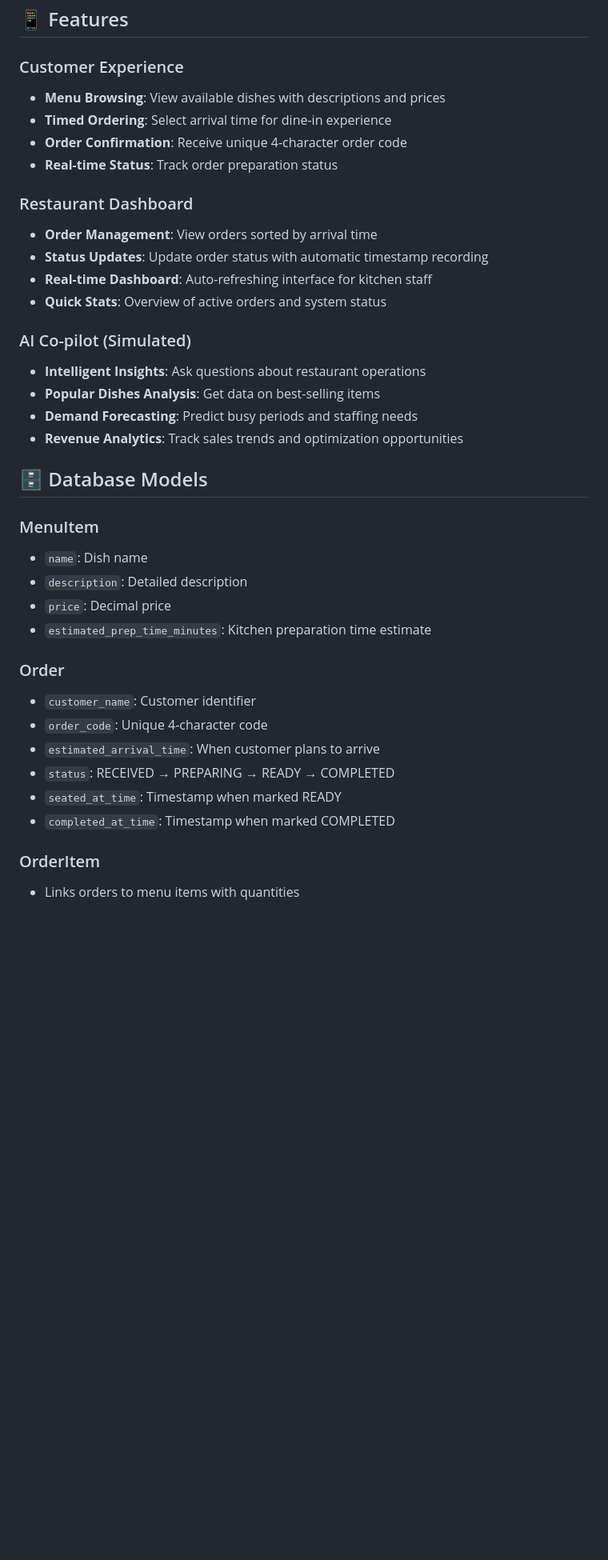
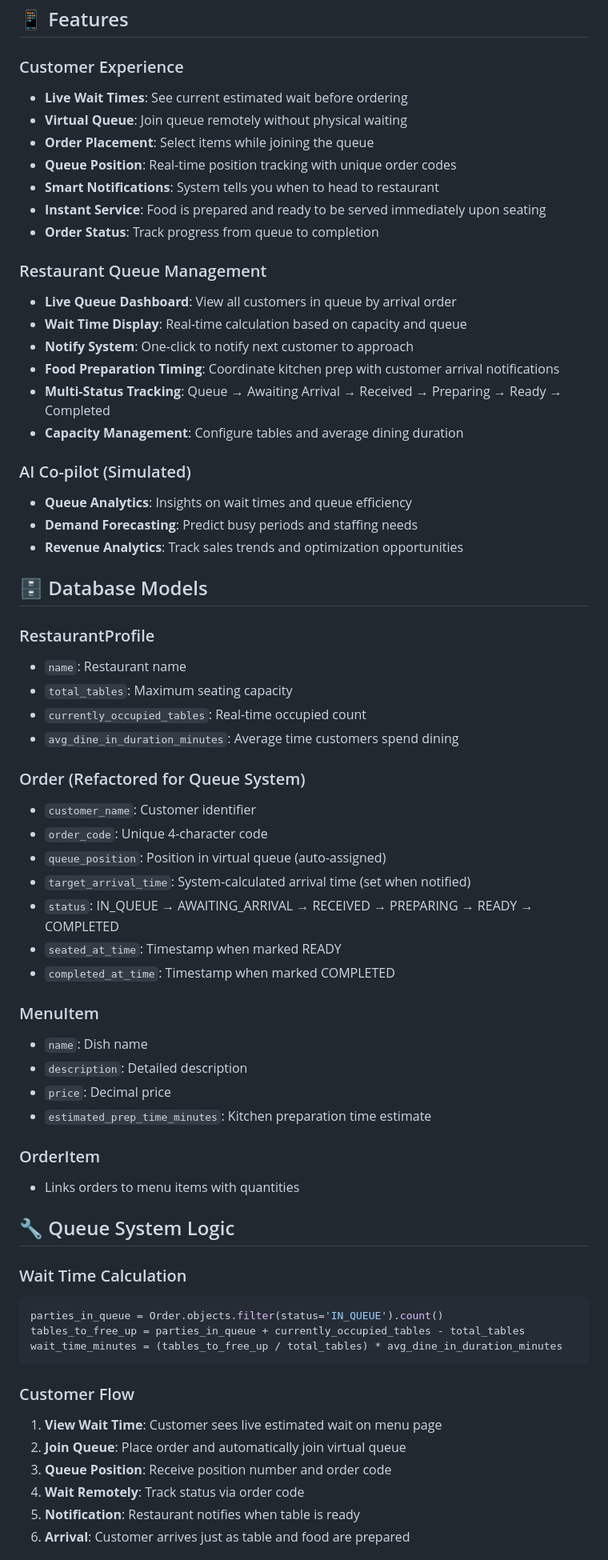
Before and after one commit to lauriskwan/american-dream-2025, a Markdown page: README.md, the part around one of its changes. Shown at 80% size. Rendered like a GitHub page; blank space fills up the shorter version.

Commit message:
[MODIFY] readme

````diff
--- a/README.md
+++ b/README.md
@@ -73,24 +73,43 @@ ReadyTable is a web application that allows diners to pre-order meals for a time
 ## 📱 Features
 
 ### Customer Experience
-- **Menu Browsing**: View available dishes with descriptions and prices
-- **Timed Ordering**: Select arrival time for dine-in experience
-- **Order Confirmation**: Receive unique 4-character order code
-- **Real-time Status**: Track order preparation status
+- **Live Wait Times**: See current estimated wait before ordering
+- **Virtual Queue**: Join queue remotely without physical waiting
+- **Order Placement**: Select items while joining the queue
+- **Queue Position**: Real-time position tracking with unique order codes
+- **Smart Notifications**: System tells you when to head to restaurant
+- **Instant Service**: Food is prepared and ready to be served immediately upon seating
+- **Order Status**: Track progress from queue to completion
 
-### Restaurant Dashboard
-- **Order Management**: View orders sorted by arrival time
-- **Status Updates**: Update order status with automatic timestamp recording
-- **Real-time Dashboard**: Auto-refreshing interface for kitchen staff
-- **Quick Stats**: Overview of active orders and system status
+### Restaurant Queue Management
+- **Live Queue Dashboard**: View all customers in queue by arrival order
+- **Wait Time Display**: Real-time calculation based on capacity and queue
+- **Notify System**: One-click to notify next customer to approach
+- **Food Preparation Timing**: Coordinate kitchen prep with customer arrival notifications
+- **Multi-Status Tracking**: Queue → Awaiting Arrival → Received → Preparing → Ready → Completed
+- **Capacity Management**: Configure tables and average dining duration
 
 ### AI Co-pilot (Simulated)
-- **Intelligent Insights**: Ask questions about restaurant operations
-- **Popular Dishes Analysis**: Get data on best-selling items
+- **Queue Analytics**: Insights on wait times and queue efficiency
 - **Demand Forecasting**: Predict busy periods and staffing needs
 - **Revenue Analytics**: Track sales trends and optimization opportunities
 
 ## 🗄️ Database Models
+
+### RestaurantProfile
+- `name`: Restaurant name
+- `total_tables`: Maximum seating capacity
+- `currently_occupied_tables`: Real-time occupied count
+- `avg_dine_in_duration_minutes`: Average time customers spend dining
+
+### Order (Refactored for Queue System)
+- `customer_name`: Customer identifier
+- `order_code`: Unique 4-character code
+- `queue_position`: Position in virtual queue (auto-assigned)
+- `target_arrival_time`: System-calculated arrival time (set when notified)
+- `status`: IN_QUEUE → AWAITING_ARRIVAL → RECEIVED → PREPARING → READY → COMPLETED
+- `seated_at_time`: Timestamp when marked READY
+- `completed_at_time`: Timestamp when marked COMPLETED
 
 ### MenuItem
 - `name`: Dish name
@@ -98,13 +117,23 @@ ReadyTable is a web application that allows diners to pre-order meals for a time
 - `price`: Decimal price
 - `estimated_prep_time_minutes`: Kitchen preparation time estimate
 
-### Order
-- `customer_name`: Customer identifier
-- `order_code`: Unique 4-character code
-- `estimated_arrival_time`: When customer plans to arrive
-- `status`: RECEIVED → PREPARING → READY → COMPLETED
-- `seated_at_time`: Timestamp when marked READY
-- `completed_at_time`: Timestamp when marked COMPLETED
-
 ### OrderItem
 - Links orders to menu items with quantities
+
+## 🔧 Queue System Logic
+
+### Wait Time Calculation
+```python
+parties_in_queue = Order.objects.filter(status='IN_QUEUE').count()
+tables_to_free_up = parties_in_queue + currently_occupied_tables - total_tables
+wait_time_minutes = (tables_to_free_up / total_tables) * avg_dine_in_duration_minutes
+```
+
+### Customer Flow
+1. **View Wait Time**: Customer sees live estimated wait on menu page
+2. **Join Queue**: Place order and automatically join virtual queue
+3. **Queue Position**: Receive position number and order code
+4. **Wait Remotely**: Track status via order code
+5. **Notification**: Restaurant notifies when table is ready
+6. **Arrival**: Customer arrives just as table and food are prepared
+
````
Also changed, not shown: other parts of README.md (+36 -49 lines).
